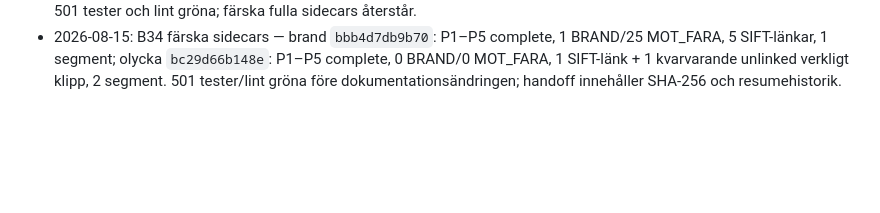
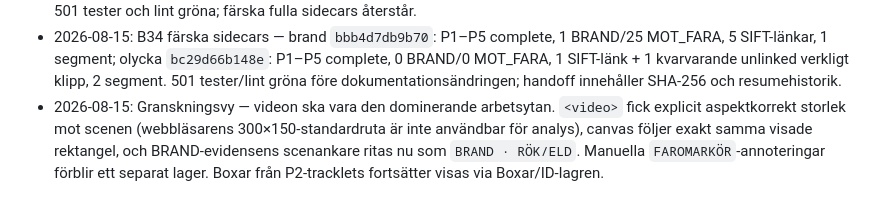
Before and after one commit to bambapappa/drone, a Markdown page: DECISIONS.md, the part around the change. GitHub-like rendering; blank space fills up the shorter version.

Commit message:
docs: dokumentera granskningsvyens videolayout

```diff
--- a/DECISIONS.md
+++ b/DECISIONS.md
@@ -359,3 +359,4 @@ Två riktiga filmer (trafikolycka med IR-PiP; lägenhetsbrand med rök, 960×540
 - 2026-08-15: B33 flera långlivade brandhärdar — användarbeslut att förena fire/smoke som evidens för platsbunden BRAND, hålla incidenten till filmslut och pröva MOT_FARA mot alla aktiva `brand_id`. Ingen auto-merge över B29-segmentförlust; manifestets hazard/ignore-provenienslucka stängd. 499 tester, ruff och JS-syntax gröna före riktigfilmsacceptans.
 - 2026-08-15: B34 offline scenkontinuitet — fem tekniska B29-brott i den kontinuerliga brandfilmen repareras först efter stark SIFT/Lowe/affin-RANSAC-evidens; verkligt klipp i olycksfilmen förblir brutet. Full scenreplay 6→1 respektive 3→2 segment; ren P5-replay 1/0 BRAND. GUI är granskningslager efter färdigt motorresultat, inte primär automatisk merge. 501 tester och lint gröna; färska fulla sidecars återstår.
 - 2026-08-15: B34 färska sidecars — brand `bbb4d7db9b70`: P1–P5 complete, 1 BRAND/25 MOT_FARA, 5 SIFT-länkar, 1 segment; olycka `bc29d66b148e`: P1–P5 complete, 0 BRAND/0 MOT_FARA, 1 SIFT-länk + 1 kvarvarande unlinked verkligt klipp, 2 segment. 501 tester/lint gröna före dokumentationsändringen; handoff innehåller SHA-256 och resumehistorik.
+- 2026-08-15: Granskningsvy — videon ska vara den dominerande arbetsytan. `<video>` fick explicit aspektkorrekt storlek mot scenen (webbläsarens 300×150-standardruta är inte användbar för analys), canvas följer exakt samma visade rektangel, och BRAND-evidensens scenankare ritas nu som `BRAND · RÖK/ELD`. Manuella `FAROMARKÖR`-annoteringar förblir ett separat lager. Boxar från P2-tracklets fortsätter visas via Boxar/ID-lagren.
```
Also changed, not shown: SESSION_HANDOFF.md (+1 -0 lines).
